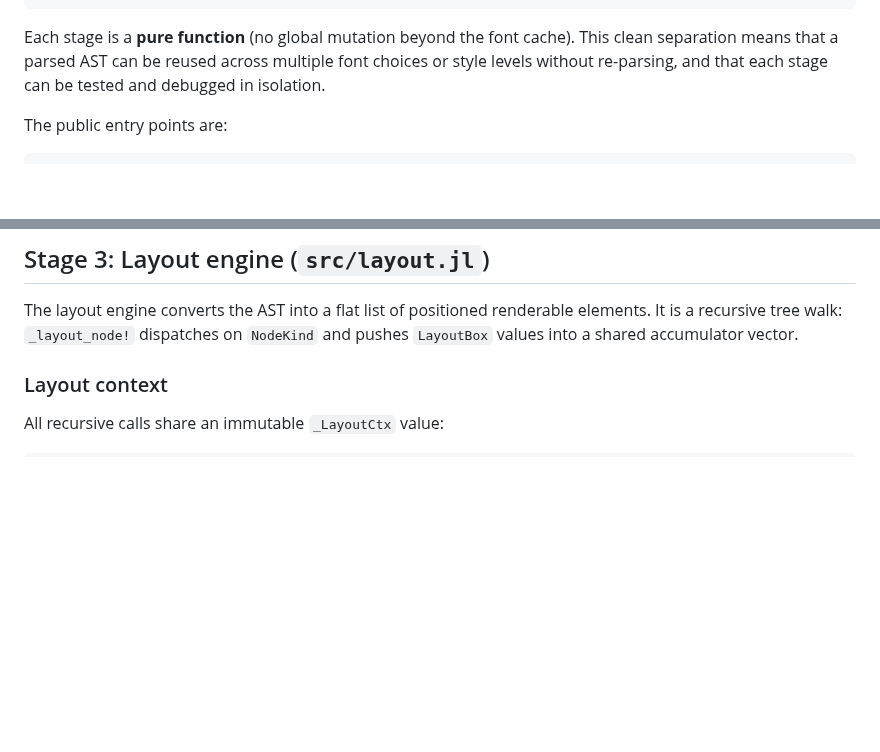
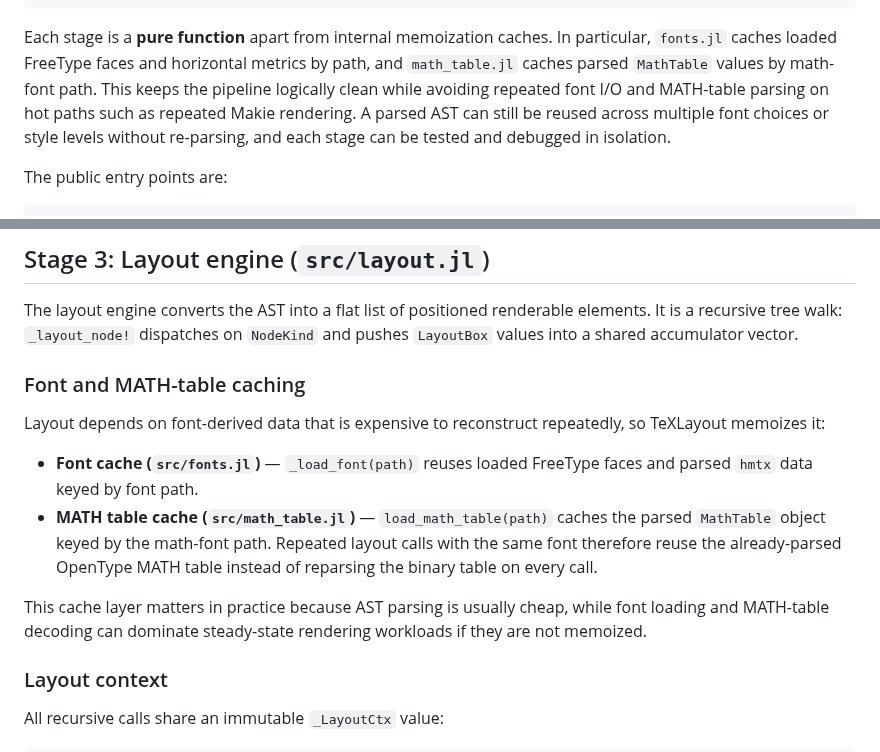
Before and after one commit to dawbarton/TeXLayout.jl, a Markdown page: docs/src/91-developer.md, 2 parts joined by grey strips. Rendered like a GitHub page; blank space fills up the shorter version.

Commit message:
Update docs about caching

````diff
--- a/docs/src/91-developer.md
+++ b/docs/src/91-developer.md
@@ -24,10 +24,13 @@ Node  (AST)
 Vector{LayoutBox}
 ```
 
-Each stage is a **pure function** (no global mutation beyond the font cache).  This
-clean separation means that a parsed AST can be reused across multiple font choices or
-style levels without re-parsing, and that each stage can be tested and debugged in
-isolation.
+Each stage is a **pure function** apart from internal memoization caches.  In
+particular, `fonts.jl` caches loaded FreeType faces and horizontal metrics by path,
+and `math_table.jl` caches parsed `MathTable` values by math-font path.  This keeps
+the pipeline logically clean while avoiding repeated font I/O and MATH-table parsing
+on hot paths such as repeated Makie rendering.  A parsed AST can still be reused
+across multiple font choices or style levels without re-parsing, and each stage can
+be tested and debugged in isolation.
 
 The public entry points are:
 
@@ -263,6 +266,22 @@ partially typed or otherwise broken expressions.
 The layout engine converts the AST into a flat list of positioned renderable elements.
 It is a recursive tree walk: `_layout_node!` dispatches on `NodeKind` and pushes
 `LayoutBox` values into a shared accumulator vector.
+
+### Font and MATH-table caching
+
+Layout depends on font-derived data that is expensive to reconstruct repeatedly, so
+TeXLayout memoizes it:
+
+- **Font cache (`src/fonts.jl`)** — `_load_font(path)` reuses loaded FreeType faces and
+  parsed `hmtx` data keyed by font path.
+- **MATH table cache (`src/math_table.jl`)** — `load_math_table(path)` caches the parsed
+  `MathTable` object keyed by the math-font path.  Repeated layout calls with the same
+  font therefore reuse the already-parsed OpenType MATH table instead of reparsing the
+  binary table on every call.
+
+This cache layer matters in practice because AST parsing is usually cheap, while
+font loading and MATH-table decoding can dominate steady-state rendering workloads if
+they are not memoized.
 
 ### Layout context
 
````
Also changed, not shown: docs/src/03-makie.md (+5 -0 lines), notes.md (+6 -0 lines).
